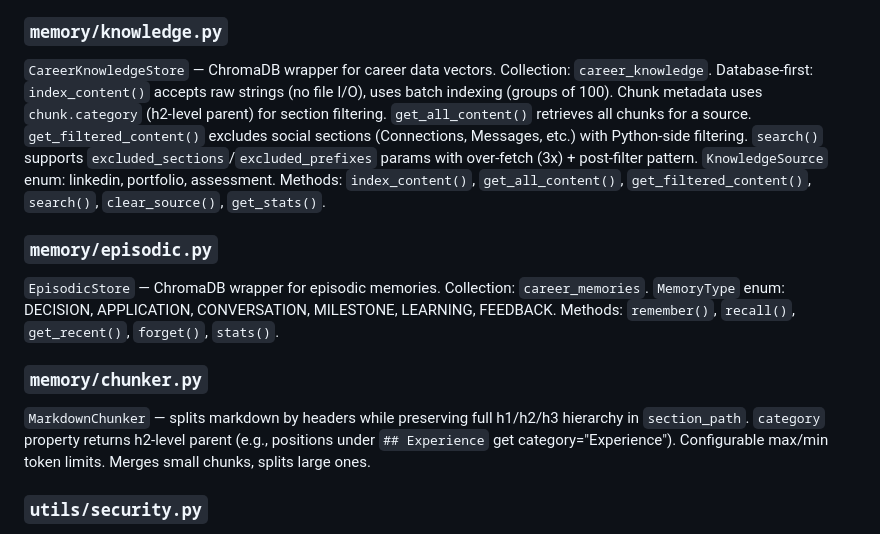
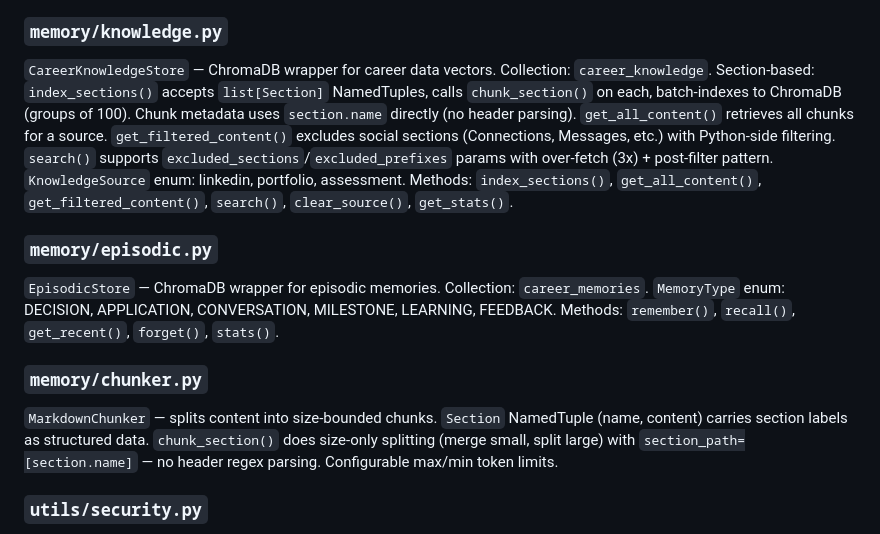
Before and after one commit to juanmanueldaza/futureproof, a Markdown page: CLAUDE.md, the part around the change. GitHub-like rendering.

```diff
--- a/CLAUDE.md
+++ b/CLAUDE.md
@@ -232,13 +232,13 @@ LangGraph Functional API with `@entrypoint` and `@task` decorators. Used by `Ana
 `FallbackLLMManager` with 4-model Azure chain and purpose-based routing. Uses `init_chat_model()` with `azure_openai` provider. `get_model_with_fallback(purpose=...)` builds purpose-specific chains by prepending configured deployments. Auto-detects rate limits and model errors, marks failed models, tries next in chain.
 
 ### `memory/knowledge.py`
-`CareerKnowledgeStore` — ChromaDB wrapper for career data vectors. Collection: `career_knowledge`. Database-first: `index_content()` accepts raw strings (no file I/O), uses batch indexing (groups of 100). Chunk metadata uses `chunk.category` (h2-level parent) for section filtering. `get_all_content()` retrieves all chunks for a source. `get_filtered_content()` excludes social sections (Connections, Messages, etc.) with Python-side filtering. `search()` supports `excluded_sections`/`excluded_prefixes` params with over-fetch (3x) + post-filter pattern. `KnowledgeSource` enum: linkedin, portfolio, assessment. Methods: `index_content()`, `get_all_content()`, `get_filtered_content()`, `search()`, `clear_source()`, `get_stats()`.
+`CareerKnowledgeStore` — ChromaDB wrapper for career data vectors. Collection: `career_knowledge`. Section-based: `index_sections()` accepts `list[Section]` NamedTuples, calls `chunk_section()` on each, batch-indexes to ChromaDB (groups of 100). Chunk metadata uses `section.name` directly (no header parsing). `get_all_content()` retrieves all chunks for a source. `get_filtered_content()` excludes social sections (Connections, Messages, etc.) with Python-side filtering. `search()` supports `excluded_sections`/`excluded_prefixes` params with over-fetch (3x) + post-filter pattern. `KnowledgeSource` enum: linkedin, portfolio, assessment. Methods: `index_sections()`, `get_all_content()`, `get_filtered_content()`, `search()`, `clear_source()`, `get_stats()`.
 
 ### `memory/episodic.py`
 `EpisodicStore` — ChromaDB wrapper for episodic memories. Collection: `career_memories`. `MemoryType` enum: DECISION, APPLICATION, CONVERSATION, MILESTONE, LEARNING, FEEDBACK. Methods: `remember()`, `recall()`, `get_recent()`, `forget()`, `stats()`.
 
 ### `memory/chunker.py`
-`MarkdownChunker` — splits markdown by headers while preserving full h1/h2/h3 hierarchy in `section_path`. `category` property returns h2-level parent (e.g., positions under `## Experience` get category="Experience"). Configurable max/min token limits. Merges small chunks, splits large ones.
+`MarkdownChunker` — splits content into size-bounded chunks. `Section` NamedTuple (name, content) carries section labels as structured data. `chunk_section()` does size-only splitting (merge small, split large) with `section_path=[section.name]` — no header regex parsing. Configurable max/min token limits.
 
 ### `utils/security.py`
 Security utilities: `detect_prompt_injection()`, `sanitize_user_input()`, `anonymize_pii()`, `anonymize_career_data()`, `create_safe_prompt()`.
```
Also changed, not shown: README.md (+1 -1 lines).
